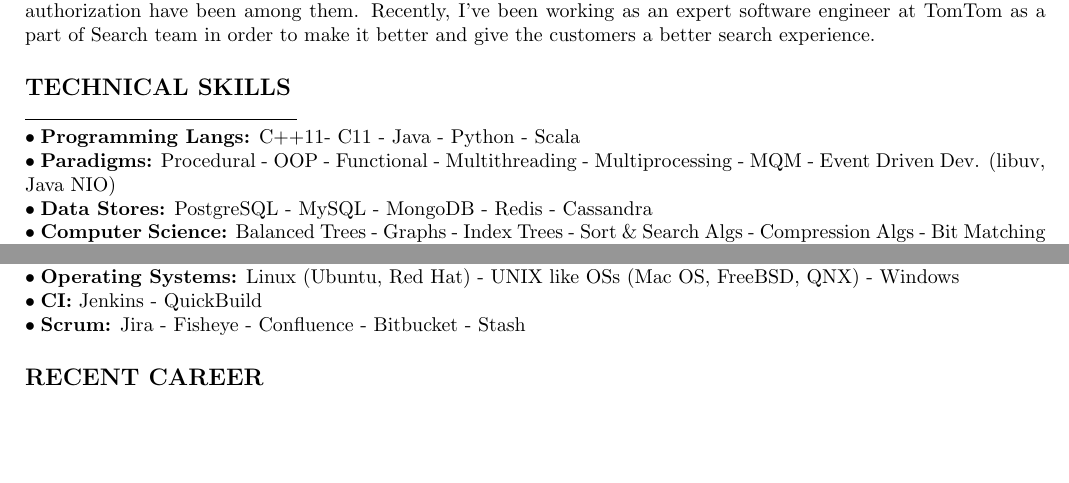
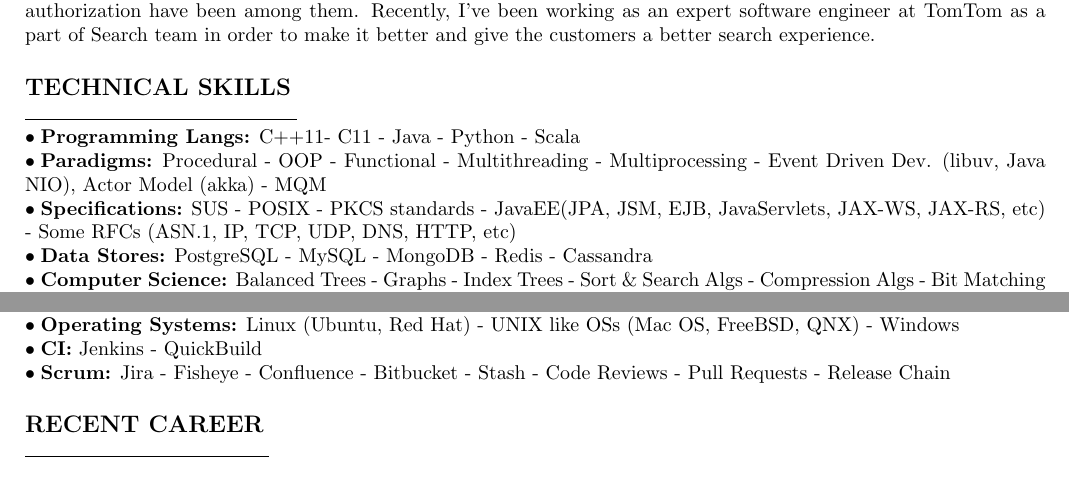
Before and after one commit to kamcpp/cv, a LaTeX CV (kamran-amini/kamran-amini-cv.tex): two parts of page 1 of 2, joined at a grey line, cut so that both start at the same text, the shorter picture padded with empty space. Compiled offline with pdfLaTeX.

Commit message:
Update CV.

```diff
--- a/kamran-amini/kamran-amini-cv.tex
+++ b/kamran-amini/kamran-amini-cv.tex
@@ -38,7 +38,8 @@ As a highly motivated and senior software architect, while having spent more tha
 \noindent \rule {4.8cm}{0.4pt} \\
 \noindent
 \textbullet \hspace{0.1cm}\textbf{Programming Langs:} C++11- C11 - Java - Python - Scala \\
-\textbullet \hspace{0.1cm}\textbf{Paradigms:} Procedural - OOP - Functional - Multithreading - Multiprocessing - MQM - Event Driven Dev. (libuv, Java NIO) \\
+\textbullet \hspace{0.1cm}\textbf{Paradigms:} Procedural - OOP - Functional - Multithreading - Multiprocessing - Event Driven Dev. (libuv, Java NIO), Actor Model (akka) - MQM \\
+\textbullet \hspace{0.1cm}\textbf{Specifications:} SUS - POSIX - PKCS standards - JavaEE(JPA, JSM, EJB, JavaServlets, JAX-WS, JAX-RS, etc) - Some RFCs (ASN.1, IP, TCP, UDP, DNS, HTTP, etc) \\
 \textbullet \hspace{0.1cm}\textbf{Data Stores:} PostgreSQL - MySQL - MongoDB - Redis - Cassandra \\
 \textbullet \hspace{0.1cm}\textbf{Computer Science:} Balanced Trees - Graphs - Index Trees - Sort \& Search Algs - Compression Algs - Bit Matching Algs  \\
 \textbullet \hspace{0.1cm}\textbf{Distributed Systems:} DFS - Dist. Processing - Dist. Caching - Dist. Key-Value Stores - FT and HA strategies - DMQ (Kafka) \\
@@ -53,7 +54,7 @@ As a highly motivated and senior software architect, while having spent more tha
 \textbullet \hspace{0.1cm}\textbf{DevOps Related:} Bash Scripting - Perl - KVM - Docker - Jenkins - Zabbix \\
 \textbullet \hspace{0.1cm}\textbf{Operating Systems:} Linux (Ubuntu, Red Hat) - UNIX like OSs (Mac OS, FreeBSD, QNX) - Windows \\
 \textbullet \hspace{0.1cm}\textbf{CI:} Jenkins - QuickBuild \\
-\textbullet \hspace{0.1cm}\textbf{Scrum:} Jira - Fisheye - Confluence - Bitbucket - Stash
+\textbullet \hspace{0.1cm}\textbf{Scrum:} Jira - Fisheye - Confluence - Bitbucket - Stash - Code Reviews - Pull Requests - Release Chain
 
 \section{RECENT CAREER}
 \noindent \rule {4.3cm}{0.4pt}
```
Also changed, not shown: kamran-amini/kamran-amini-cv.pdf.
